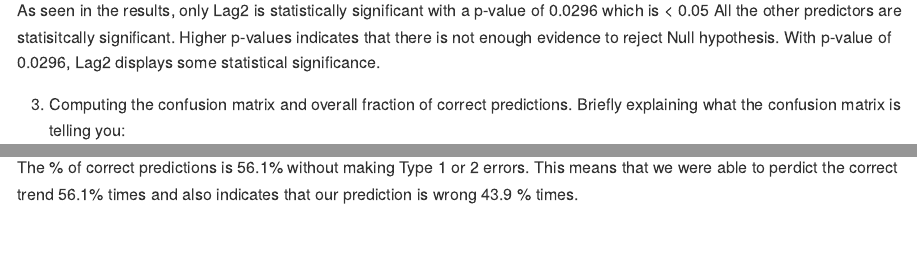
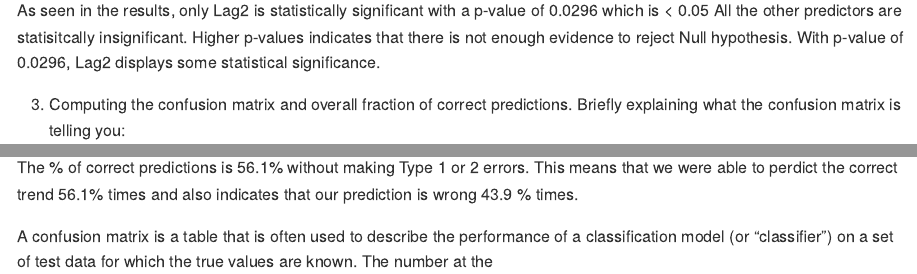
Before and after one commit to jyotiankam/jva2106_ds2_hw3, an R Markdown document (jva2106_hw3.Rmd): the page in a window 1100 px wide, from 1570 px down, and a second part further down, joined at a grey line. Rendered offline with R 4.5, knitr and Pandoc, with nearby package versions; some code elsewhere in the file could not run offline.

Commit message:
Correction

````diff
--- a/jva2106_hw3.Rmd
+++ b/jva2106_hw3.Rmd
@@ -61,7 +61,7 @@ summary(log.reg)
 ```
 
 As seen in the results, only Lag2 is statistically significant with a p-value of 0.0296 which is < 0.05
-All the other predictors are statisitcally significant. Higher p-values indicates that there is not enough evidence to reject Null hypothesis. With p-value of 0.0296, Lag2 displays some statistical significance.
+All the other predictors are statisitcally insignificant. Higher p-values indicates that there is not enough evidence to reject Null hypothesis. With p-value of 0.0296, Lag2 displays some statistical significance.
 
 c) Computing the confusion matrix and overall fraction of correct predictions. Briefly explaining what the confusion matrix is telling you:
 
@@ -85,3 +85,5 @@ View(error)#0.4389
 ```
 
 The % of correct predictions is 56.1% without making Type 1 or 2 errors. This means that we were able to perdict the correct trend 56.1% times and also indicates that our prediction is wrong 43.9 % times.
+
+A confusion matrix is a table that is often used to describe the performance of a classification model (or "classifier") on a set of test data for which the true values are known. The number at the
````
